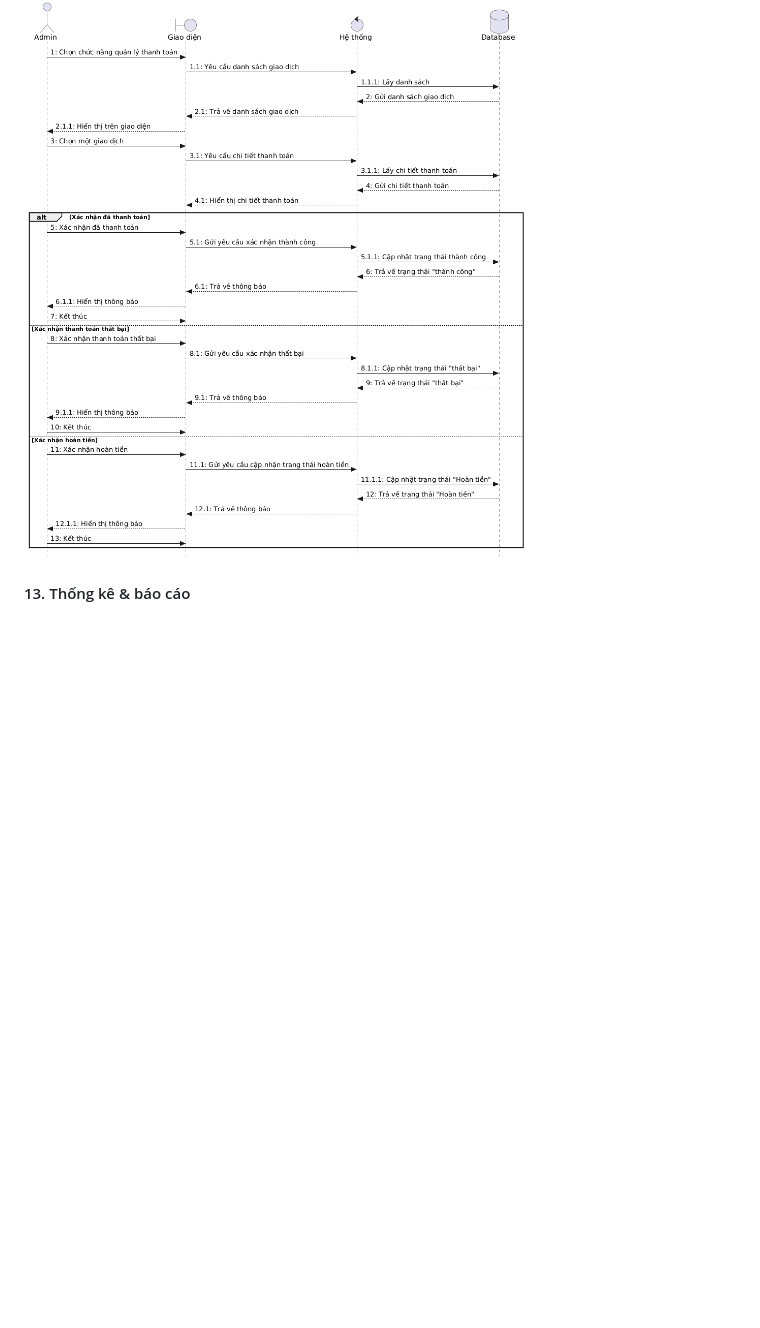
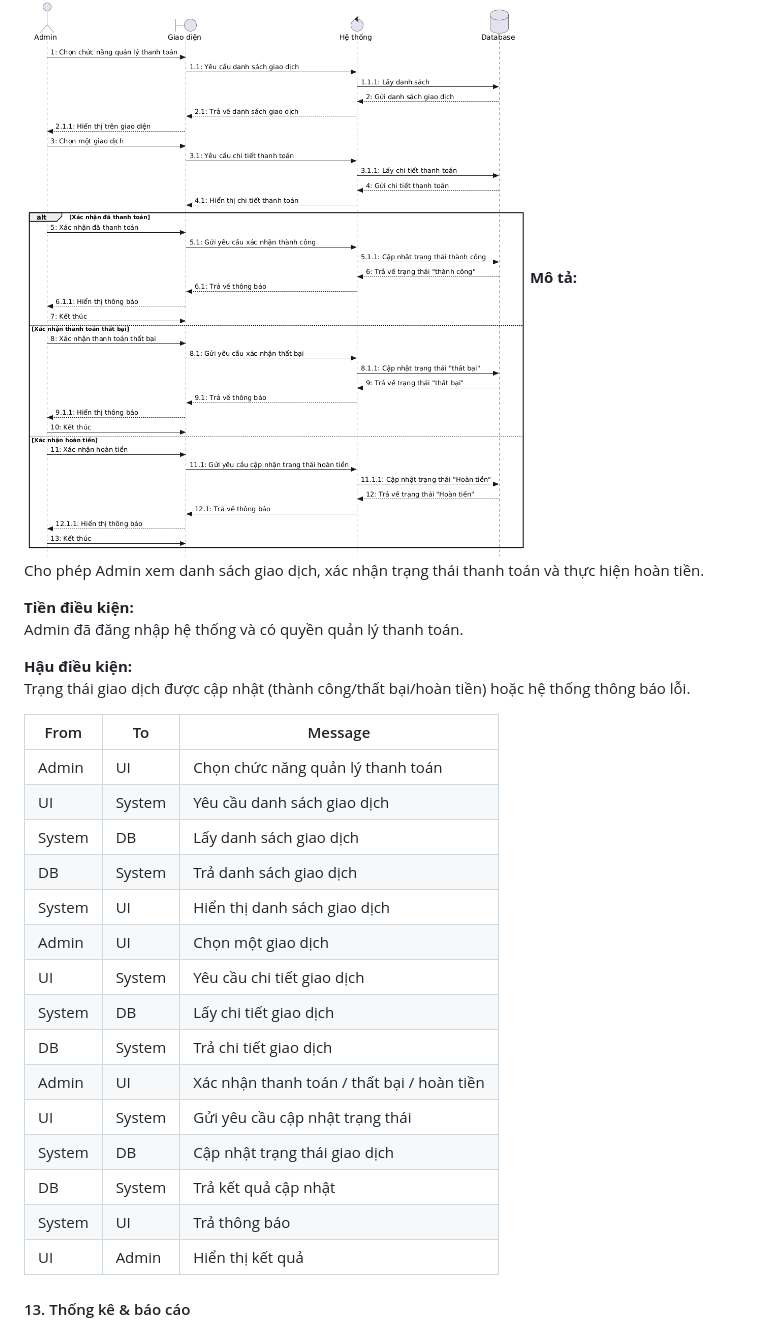
Before and after one commit to cchien59941/wow-food, a Markdown page: pttkht_wowfood.md, the part around the change printed below. Drawn GitHub-style; blank space fills up the shorter version.

Commit message:
Viết đặc tả cho sơ đồ tuần tự của quản lý thanh toán, quản lý nội dung, thống kê báo cáo; thiết kế dữ liệu,biểu đồ erd

```diff
--- a/pttkht_wowfood.md
+++ b/pttkht_wowfood.md
@@ -441,7 +441,32 @@ Hậu điều kiện
 #### 12. Quản lý thanh toán
 
 ![img](public/assets/images/SE_QuanLyThanhToan.png)
-
+**Mô tả:**
+Cho phép Admin xem danh sách giao dịch, xác nhận trạng thái thanh toán và thực hiện hoàn tiền.
+
+**Tiền điều kiện:**
+Admin đã đăng nhập hệ thống và có quyền quản lý thanh toán.
+
+**Hậu điều kiện:**
+Trạng thái giao dịch được cập nhật (thành công/thất bại/hoàn tiền) hoặc hệ thống thông báo lỗi.
+
+| From | To | Message |
+|------|----|---------|
+| Admin | UI | Chọn chức năng quản lý thanh toán |
+| UI | System | Yêu cầu danh sách giao dịch |
+| System | DB | Lấy danh sách giao dịch |
+| DB | System | Trả danh sách giao dịch |
+| System | UI | Hiển thị danh sách giao dịch |
+| Admin | UI | Chọn một giao dịch |
+| UI | System | Yêu cầu chi tiết giao dịch |
+| System | DB | Lấy chi tiết giao dịch |
+| DB | System | Trả chi tiết giao dịch |
+| Admin | UI | Xác nhận thanh toán / thất bại / hoàn tiền |
+| UI | System | Gửi yêu cầu cập nhật trạng thái |
+| System | DB | Cập nhật trạng thái giao dịch |
+| DB | System | Trả kết quả cập nhật |
+| System | UI | Trả thông báo |
+| UI | Admin | Hiển thị kết quả |
 #### 13. Thống kê & báo cáo
 
 ![img](public/assets/images/SE_ThongKeBaoCao.png)
```
Also changed, not shown: other parts of pttkht_wowfood.md (+55 -8 lines), public/assets/images/ERD_wowfood.png (added).
